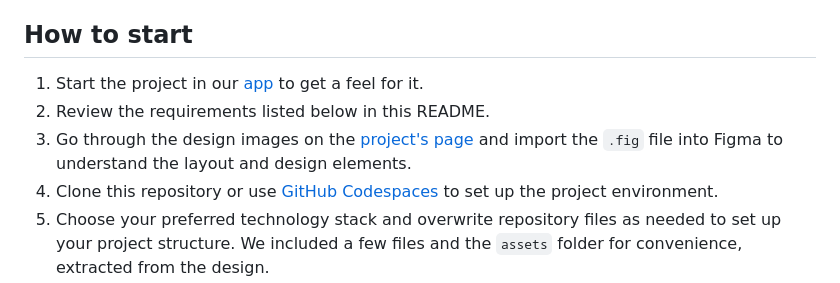
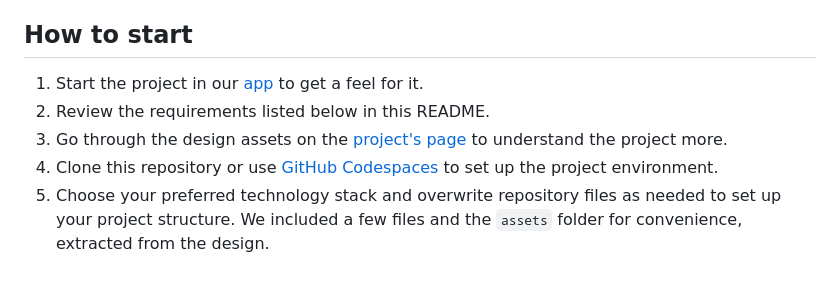
Before and after one commit to elise-bigdevsoon/big-dev-soon-calculator, a Markdown page: README.md, the part around one of its changes. GitHub-like rendering.

Commit message:
chore: update readme

```diff
--- a/README.md
+++ b/README.md
@@ -10,5 +10,5 @@ Build an application to cover math operations with dark/light modes.
 2. Review the requirements listed below in this README.
-3. Go through the design images on the [project's page](https://app.bigdevsoon.me/projects/calculator) and import the `.fig` file into Figma to understand the layout and design elements.
+3. Go through the design assets on the [project's page](https://app.bigdevsoon.me/projects/calculator) to understand the project more.
 4. Clone this repository or use [GitHub Codespaces](https://github.com/features/codespaces) to set up the project environment.
 5. Choose your preferred technology stack and overwrite repository files as needed to set up your project structure. We included a few files and the `assets` folder for convenience, extracted from the design.
 6. Begin coding, either using the Freerun mode to work on each card individually or the Speedrun mode to work at your own pace. Be sure to follow the guidelines outlined below.
```
Also changed, not shown: other parts of README.md (+1 -1 lines).
